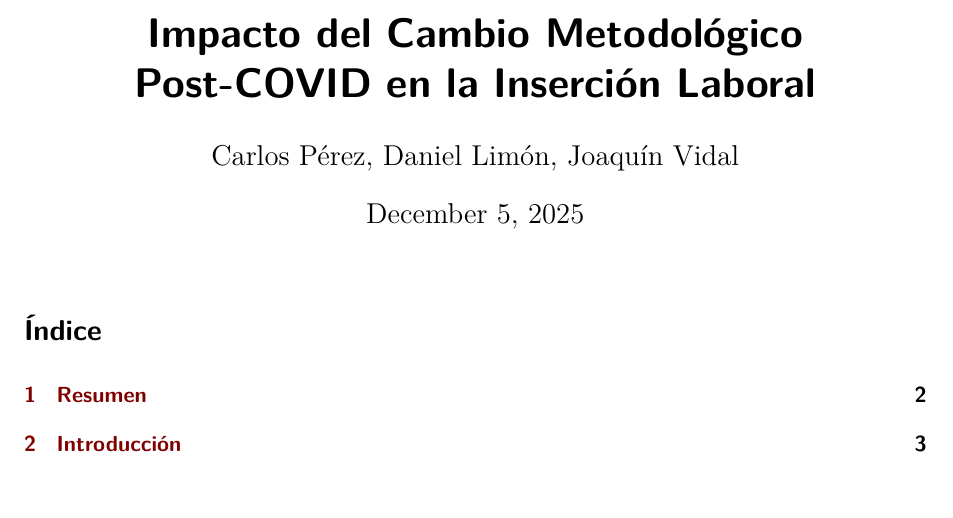
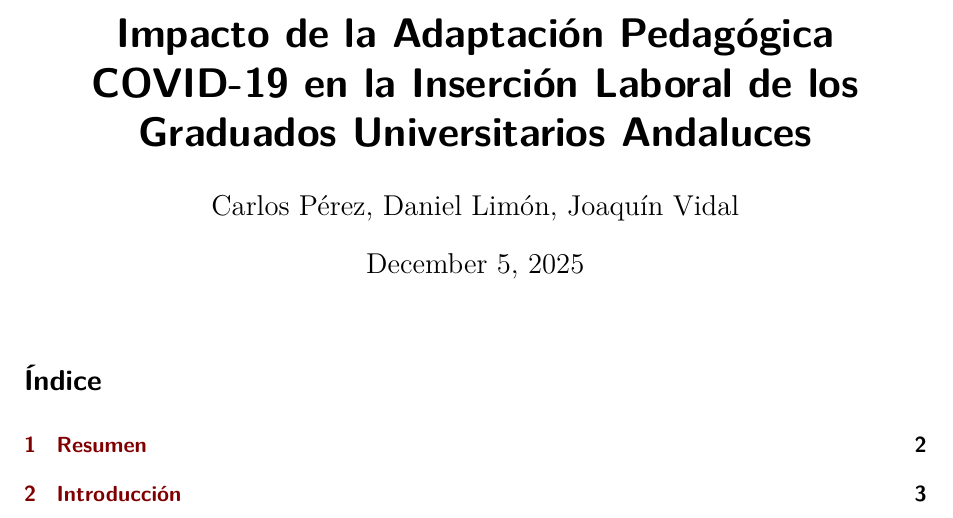
Before and after one commit to joaquinvp3/analisis_insercion_covid, a Quarto document (analisis_insercion_covid.qmd): part of page 1 of 12, cut at the place of the change. Rendered offline with R 4.5, knitr and Pandoc in place of Quarto, then LaTeX, with nearby package versions; some code elsewhere in the file could not run offline; common packages that the code uses without loading them are loaded.

Commit message:
Cambio del título

```diff
--- a/analisis_insercion_covid.qmd
+++ b/analisis_insercion_covid.qmd
@@ -1,5 +1,5 @@
 ---
-title: "Impacto del Cambio Metodológico Post-COVID en la Inserción Laboral"
+title: "Impacto de la Adaptación Pedagógica COVID-19 en la Inserción Laboral de los Graduados Universitarios Andaluces"
 author: "Carlos Pérez, Daniel Limón, Joaquín Vidal"
 date: last-modified
 lang: es
```
